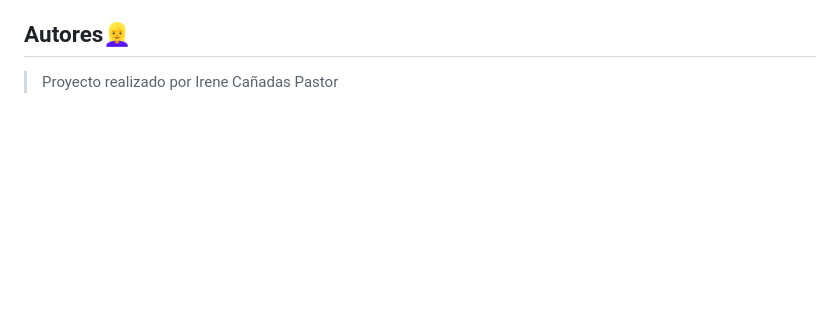
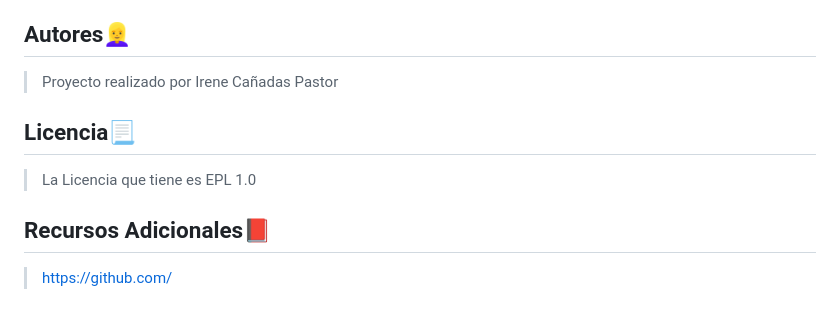
Before and after one commit to Irishongki/GitHub_MarkDown_Practica01, a Markdown page: README.md, the part around the change. Drawn GitHub-style; blank space fills up the shorter version.

```diff
--- a/README.md
+++ b/README.md
@@ -84,3 +84,9 @@ Abrimos la linea de comandos (cmd) y nos situamos en la ruta donde esté guardad
 
 ## Autores👱‍♀️
 >Proyecto realizado por Irene Cañadas Pastor
+
+## Licencia📃
+>La Licencia que tiene es EPL 1.0
+
+## Recursos Adicionales📕
+>https://github.com/
```
